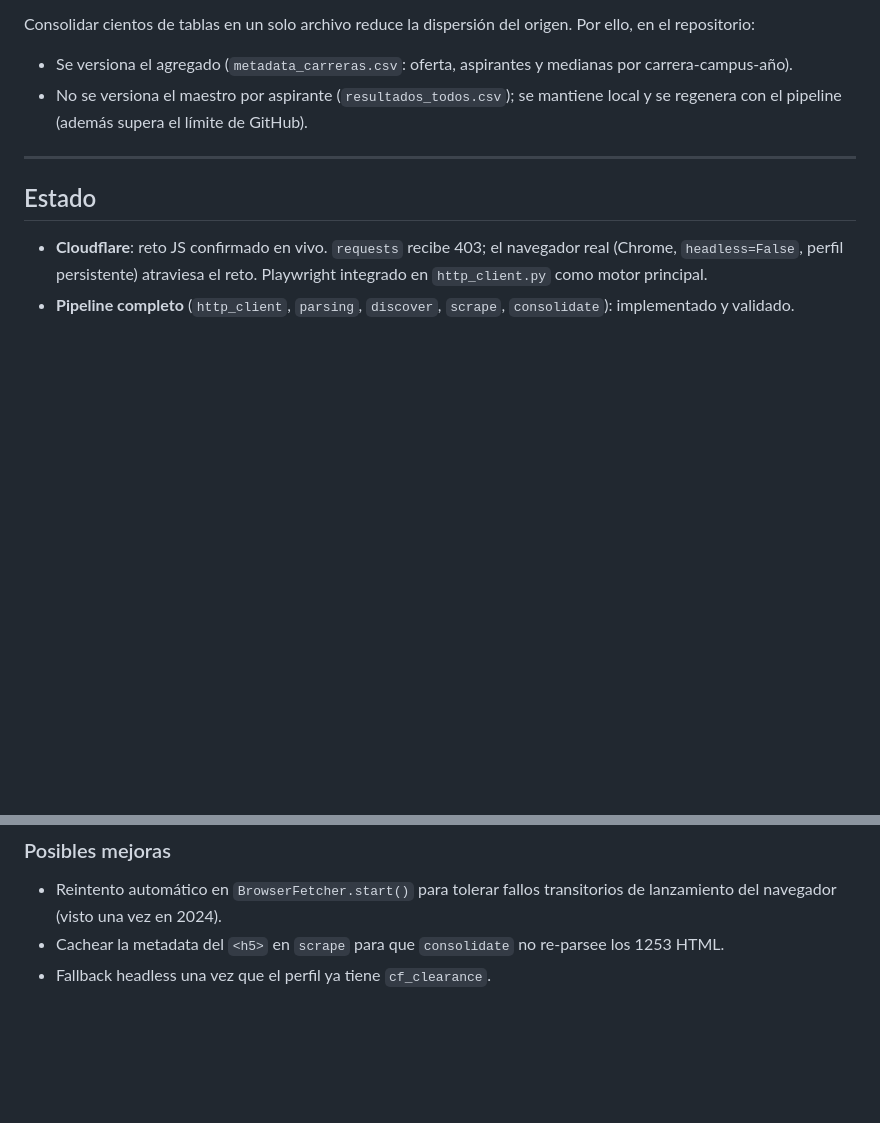
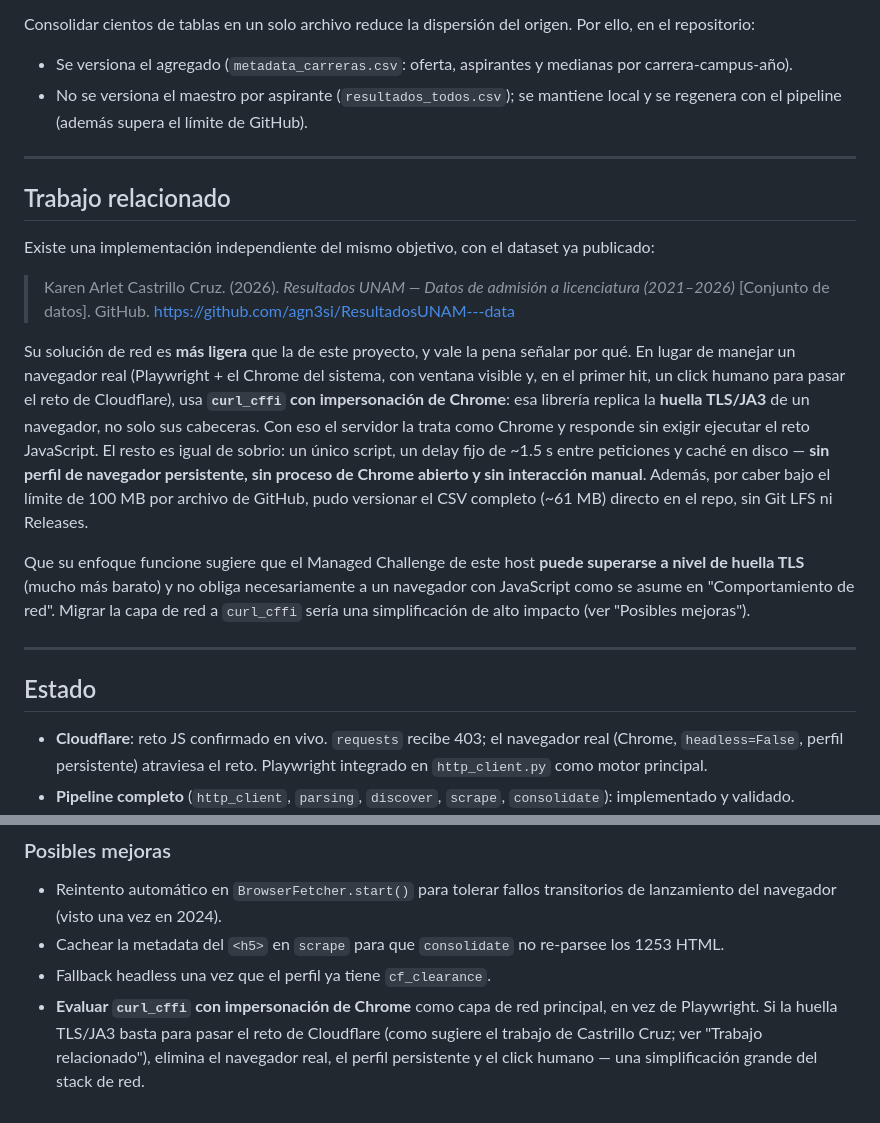
Before and after one commit to jmtoral/admisiones_unam, a Markdown page: README.md, 2 parts joined by grey strips. GitHub-like rendering; blank space fills up the shorter version.

Commit message:
README: sección Trabajo relacionado (dataset de Castrillo Cruz)
Cita el dataset publicado de Karen Arlet Castrillo Cruz y explica por qué su
solución de red es más ligera: curl_cffi con impersonación de Chrome (huella
TLS/JA3) evita el navegador real, el perfil persistente y el click humano.
Añade el apunte correspondiente en "Posibles mejoras".

Co-Authored-By: Claude Opus 4.8 <noreply@anthropic.com>

```diff
--- a/README.md
+++ b/README.md
@@ -589,6 +589,35 @@ Por ello, en el repositorio:
 
 ---
 
+## Trabajo relacionado
+
+Existe una implementación independiente del mismo objetivo, con el dataset ya
+publicado:
+
+> Karen Arlet Castrillo Cruz. (2026). *Resultados UNAM — Datos de admisión a
+> licenciatura (2021–2026)* [Conjunto de datos]. GitHub.
+> https://github.com/agn3si/ResultadosUNAM---data
+
+Su solución de red es **más ligera** que la de este proyecto, y vale la pena
+señalar por qué. En lugar de manejar un navegador real (Playwright + el Chrome del
+sistema, con ventana visible y, en el primer hit, un click humano para pasar el
+reto de Cloudflare), usa **`curl_cffi` con impersonación de Chrome**: esa librería
+replica la **huella TLS/JA3** de un navegador, no solo sus cabeceras. Con eso el
+servidor la trata como Chrome y responde sin exigir ejecutar el reto JavaScript.
+El resto es igual de sobrio: un único script, un delay fijo de ~1.5 s entre
+peticiones y caché en disco — **sin perfil de navegador persistente, sin proceso
+de Chrome abierto y sin interacción manual**. Además, por caber bajo el límite de
+100 MB por archivo de GitHub, pudo versionar el CSV completo (~61 MB) directo en
+el repo, sin Git LFS ni Releases.
+
+Que su enfoque funcione sugiere que el Managed Challenge de este host **puede
+superarse a nivel de huella TLS** (mucho más barato) y no obliga necesariamente a
+un navegador con JavaScript como se asume en "Comportamiento de red". Migrar la
+capa de red a `curl_cffi` sería una simplificación de alto impacto (ver "Posibles
+mejoras").
+
+---
+
 ## Estado
 
 - **Cloudflare**: reto JS confirmado en vivo. `requests` recibe 403; el navegador
@@ -625,3 +654,8 @@ interactivas. Se genera con `python analysis/site.py` (una página por análisis
 - Cachear la metadata del `<h5>` en `scrape` para que `consolidate` no re-parsee
   los 1253 HTML.
 - Fallback headless una vez que el perfil ya tiene `cf_clearance`.
+- **Evaluar `curl_cffi` con impersonación de Chrome** como capa de red principal,
+  en vez de Playwright. Si la huella TLS/JA3 basta para pasar el reto de
+  Cloudflare (como sugiere el trabajo de Castrillo Cruz; ver "Trabajo
+  relacionado"), elimina el navegador real, el perfil persistente y el click
+  humano — una simplificación grande del stack de red.
```
